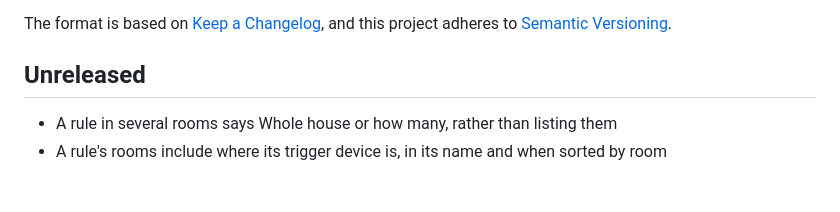
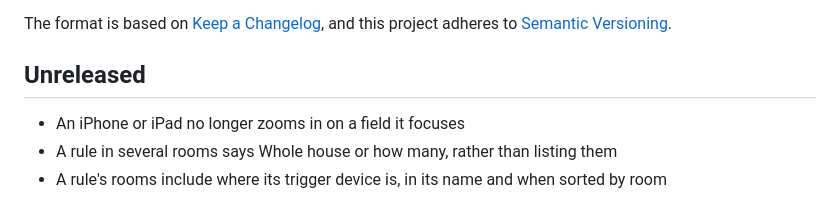
Before and after one commit to LuudJacobs/homebridge-mq77-customizer, a Markdown page: CHANGELOG.md, the part around the change. GitHub-like rendering.

Commit message:
Changelog: no focus zoom under Unreleased
Co-Authored-By: Claude Opus 5.5 <noreply@anthropic.com>

----------------------------------------
COMMIT BY CLAUDE Opus 5.5
----------------------------------------

```diff
--- a/CHANGELOG.md
+++ b/CHANGELOG.md
@@ -6,6 +6,7 @@ and this project adheres to [Semantic Versioning](https://semver.org/spec/v2.0.0
 
 ## Unreleased
 
+- An iPhone or iPad no longer zooms in on a field it focuses
 - A rule in several rooms says Whole house or how many, rather than listing them
 - A rule's rooms include where its trigger device is, in its name and when sorted by room
 
```
